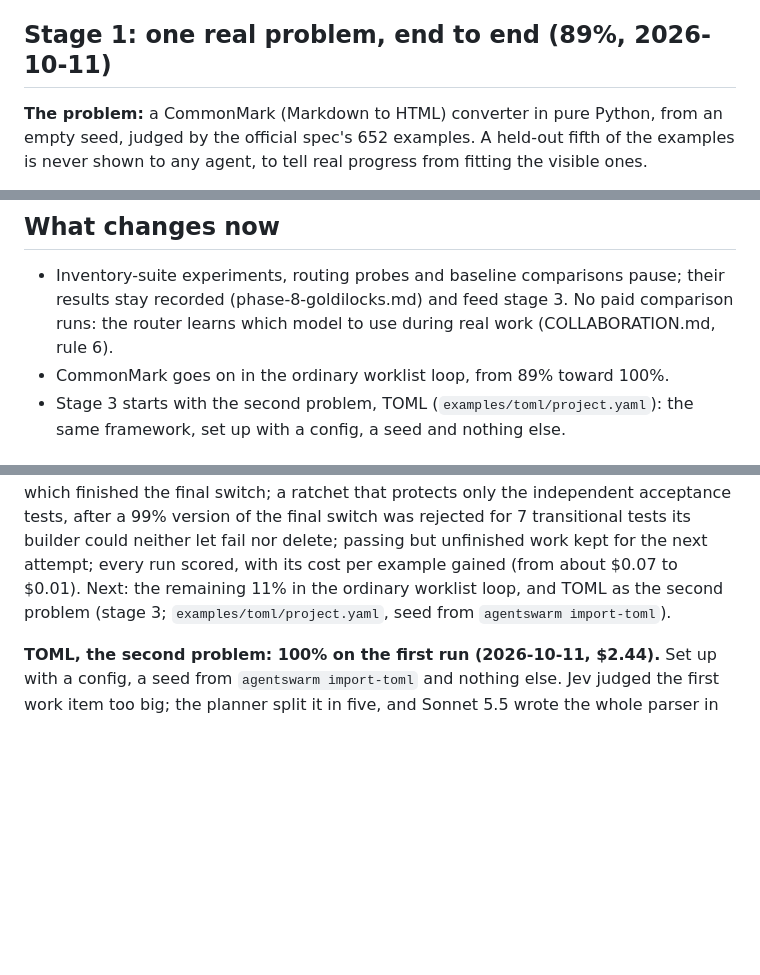
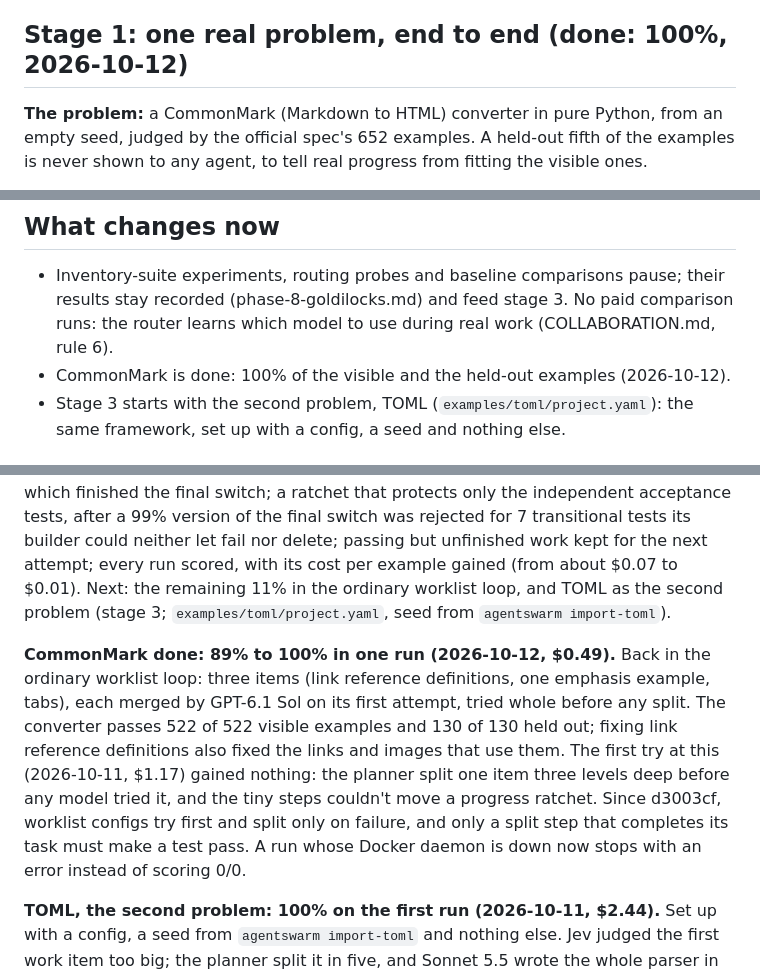
Before and after one commit to andreasatle/agentswarm, a Markdown page: docs/ROADMAP.md, 3 parts joined by grey strips. GitHub-like rendering; blank space fills up the shorter version.

```diff
--- a/docs/ROADMAP.md
+++ b/docs/ROADMAP.md
@@ -12,7 +12,7 @@ Written 2026-10-07, after the user asked how to move forward without stagnating.
 
 What AgentSwarm already has from this list: a blackboard with claims (the lock files), git worktrees, independent acceptance tests the producer can't change, typed calls, spend tracking. What it lacks: **a real problem with an external verifier, failing tests as the unit of work, a regression ratchet on the level, the original goal given to every agent, and progress as a number.** Two days went into mechanisms tested on toy tasks; that is the stagnation to stop.
 
-## Stage 1: one real problem, end to end (89%, 2026-10-11)
+## Stage 1: one real problem, end to end (done: 100%, 2026-10-12)
 
 **The problem:** a CommonMark (Markdown to HTML) converter in pure Python, from an empty seed, judged by the official spec's 652 examples. A held-out fifth of the examples is never shown to any agent, to tell real progress from fitting the visible ones.
 
@@ -45,7 +45,7 @@ The research question, studied once the framework behaves well: against a single
 ## What changes now
 
 - Inventory-suite experiments, routing probes and baseline comparisons pause; their results stay recorded (phase-8-goldilocks.md) and feed stage 3. No paid comparison runs: the router learns which model to use during real work (COLLABORATION.md, rule 6).
-- CommonMark goes on in the ordinary worklist loop, from 89% toward 100%.
+- CommonMark is done: 100% of the visible and the held-out examples (2026-10-12).
 - Stage 3 starts with the second problem, TOML (`examples/toml/project.yaml`): the same framework, set up with a config, a seed and nothing else.
 
 ## Progress
@@ -76,4 +76,6 @@ The research question, studied once the framework behaves well: against a single
 
 **The restructuring is done: 43% to 89% (2026-10-10/11, $13.92).** The planned switch-over (19 steps, one block type at a time) finished, the old code path is deleted, and the converter passes 464 of 522 visible examples (89%) and 116 of 130 held out (89%). Most steps were merged by GPT-6.1 Sol (about $0.10-0.47 each), some by Sonnet 5.5; Haiku 5.5 and the local gemma4:26b merged almost nothing on these steps, and the router has recorded it. What made it work, all built in these two days after a best-practice review (docs/design/best-practice-review.md): routing by expected cost per success instead of a hand-written order; a cascade that picks again among the models not yet failed on a step; a step every model failed split by the planner (ADaPT), which finished the final switch; a ratchet that protects only the independent acceptance tests, after a 99% version of the final switch was rejected for 7 transitional tests its builder could neither let fail nor delete; passing but unfinished work kept for the next attempt; every run scored, with its cost per example gained (from about $0.07 to $0.01). Next: the remaining 11% in the ordinary worklist loop, and TOML as the second problem (stage 3; `examples/toml/project.yaml`, seed from `agentswarm import-toml`).
 
+**CommonMark done: 89% to 100% in one run (2026-10-12, $0.49).** Back in the ordinary worklist loop: three items (link reference definitions, one emphasis example, tabs), each merged by GPT-6.1 Sol on its first attempt, tried whole before any split. The converter passes 522 of 522 visible examples and 130 of 130 held out; fixing link reference definitions also fixed the links and images that use them. The first try at this (2026-10-11, $1.17) gained nothing: the planner split one item three levels deep before any model tried it, and the tiny steps couldn't move a progress ratchet. Since d3003cf, worklist configs try first and split only on failure, and only a split step that completes its task must make a test pass. A run whose Docker daemon is down now stops with an error instead of scoring 0/0.
+
 **TOML, the second problem: 100% on the first run (2026-10-11, $2.44).** Set up with a config, a seed from `agentswarm import-toml` and nothing else. Jev judged the first work item too big; the planner split it in five, and Sonnet 5.5 wrote the whole parser in the first step (424 lines, 6 model calls, $0.23), passing all 555 visible and 124 held-out tests. TOML is well known to strong models, so this is weak evidence about the swarm itself. The other $2.20 was waste: the four remaining steps had nothing left to do, every model said so, and the ratchet rejected them for want of progress, so each cascaded through every model. Fixed: a step whose goal is already met is closed without a model call.
```
Also changed, not shown: README.md (+1 -1 lines).
